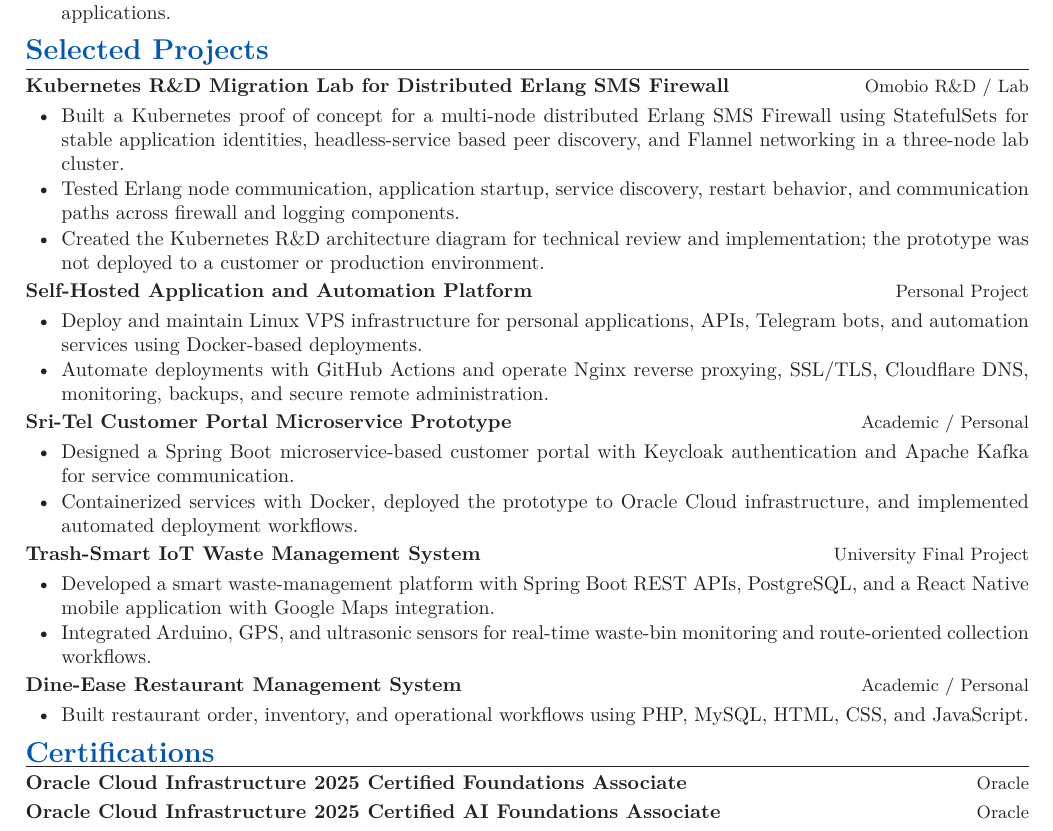
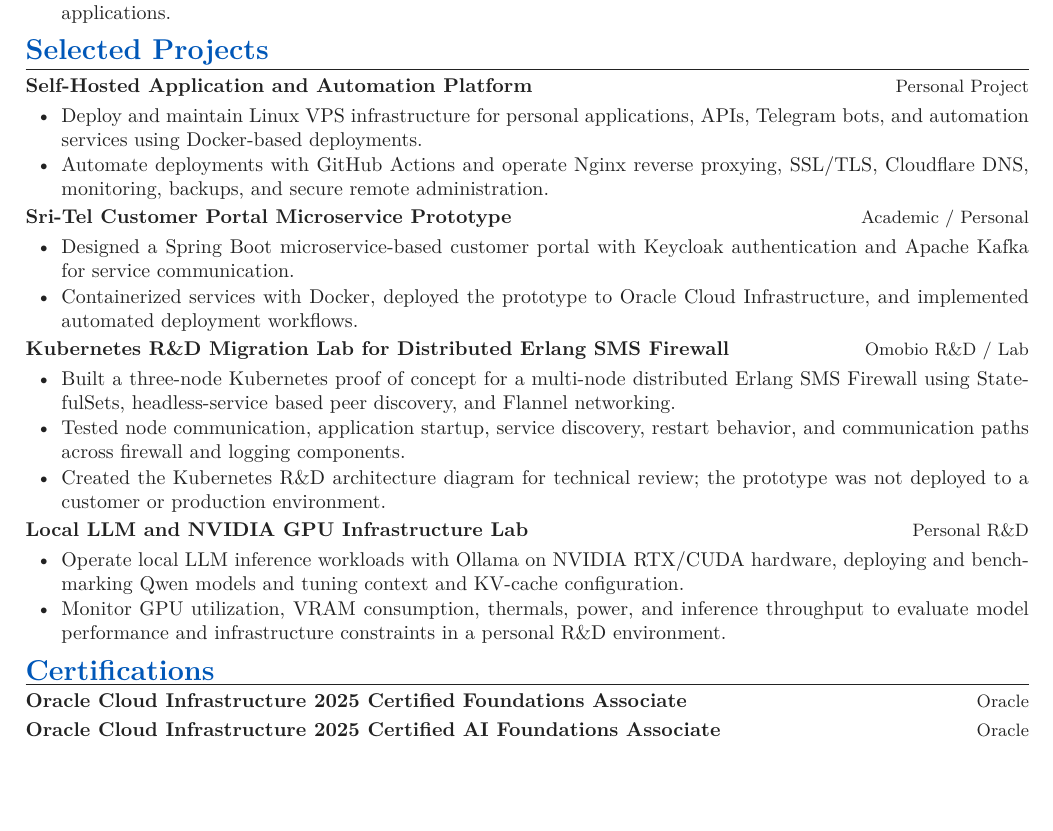
Before and after one commit to rumalg123/My-CV, a LaTeX document (main.tex, which reads sections/05_projects.tex): part of page 2 of 2, cut so that both start at the same text, the shorter picture padded with empty space. Compiled offline with pdfLaTeX.

Commit message:
Select cloud platform and automation projects for Sysco

```diff
--- a/sections/05_projects.tex
+++ b/sections/05_projects.tex
@@ -3,28 +3,6 @@
 %==============================================================================
 
 \resumeSection{Selected Projects}
-
-%------------------------------------------------------------------------------
-% KUBERNETES R&D
-%------------------------------------------------------------------------------
-
-\projectHeading
-{Kubernetes R\&D Migration Lab for Distributed Erlang SMS Firewall}
-{Omobio R\&D / Lab}
-
-\begin{itemize}
-
-\item Built a Kubernetes proof of concept for a multi-node distributed Erlang SMS Firewall
-using StatefulSets for stable application identities, headless-service based peer discovery,
-and Flannel networking in a three-node lab cluster.
-
-\item Tested Erlang node communication, application startup, service discovery, restart
-behavior, and communication paths across firewall and logging components.
-
-\item Created the Kubernetes R\&D architecture diagram for technical review and
-implementation; the prototype was not deployed to a customer or production environment.
-
-\end{itemize}
 
 %------------------------------------------------------------------------------
 % SELF HOSTED PLATFORM
@@ -58,39 +36,46 @@
 authentication and Apache Kafka for service communication.
 
 \item Containerized services with Docker, deployed the prototype to Oracle Cloud
-infrastructure, and implemented automated deployment workflows.
+Infrastructure, and implemented automated deployment workflows.
 
 \end{itemize}
 
 %------------------------------------------------------------------------------
-% TRASH SMART
+% KUBERNETES R&D
 %------------------------------------------------------------------------------
 
 \projectHeading
-{Trash-Smart IoT Waste Management System}
-{University Final Project}
+{Kubernetes R\&D Migration Lab for Distributed Erlang SMS Firewall}
+{Omobio R\&D / Lab}
 
 \begin{itemize}
 
-\item Developed a smart waste-management platform with Spring Boot REST APIs,
-PostgreSQL, and a React Native mobile application with Google Maps integration.
+\item Built a three-node Kubernetes proof of concept for a multi-node distributed Erlang
+SMS Firewall using StatefulSets, headless-service based peer discovery, and Flannel
+networking.
 
-\item Integrated Arduino, GPS, and ultrasonic sensors for real-time waste-bin monitoring
-and route-oriented collection workflows.
+\item Tested node communication, application startup, service discovery, restart behavior,
+and communication paths across firewall and logging components.
+
+\item Created the Kubernetes R\&D architecture diagram for technical review; the prototype
+was not deployed to a customer or production environment.
 
 \end{itemize}
 
 %------------------------------------------------------------------------------
-% DINE EASE
+% LOCAL LLM / GPU LAB
 %------------------------------------------------------------------------------
 
 \projectHeading
-{Dine-Ease Restaurant Management System}
-{Academic / Personal}
+{Local LLM and NVIDIA GPU Infrastructure Lab}
+{Personal R\&D}
 
 \begin{itemize}
 
-\item Built restaurant order, inventory, and operational workflows using PHP, MySQL,
-HTML, CSS, and JavaScript.
+\item Operate local LLM inference workloads with Ollama on NVIDIA RTX/CUDA hardware,
+deploying and benchmarking Qwen models and tuning context and KV-cache configuration.
+
+\item Monitor GPU utilization, VRAM consumption, thermals, power, and inference throughput
+to evaluate model performance and infrastructure constraints in a personal R\&D environment.
 
 \end{itemize}
```
